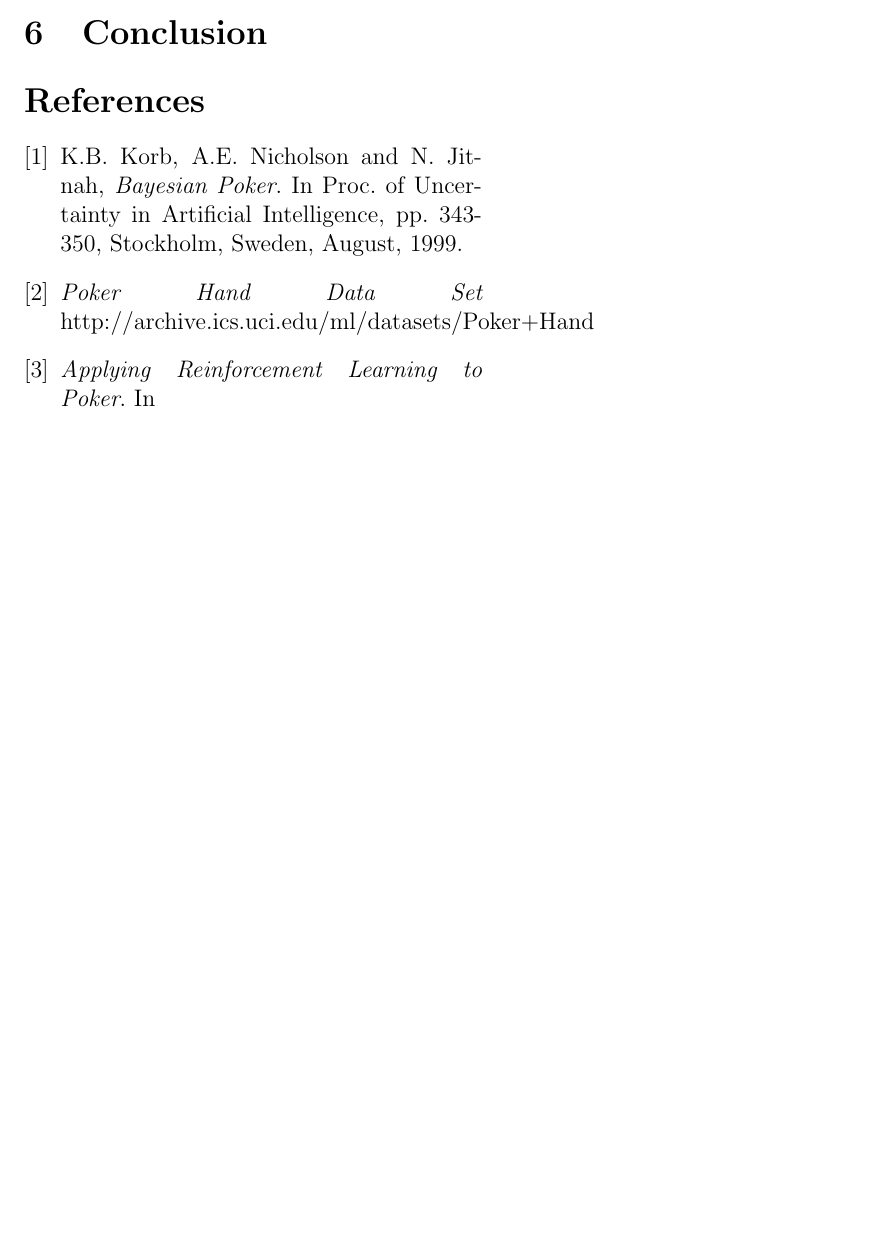
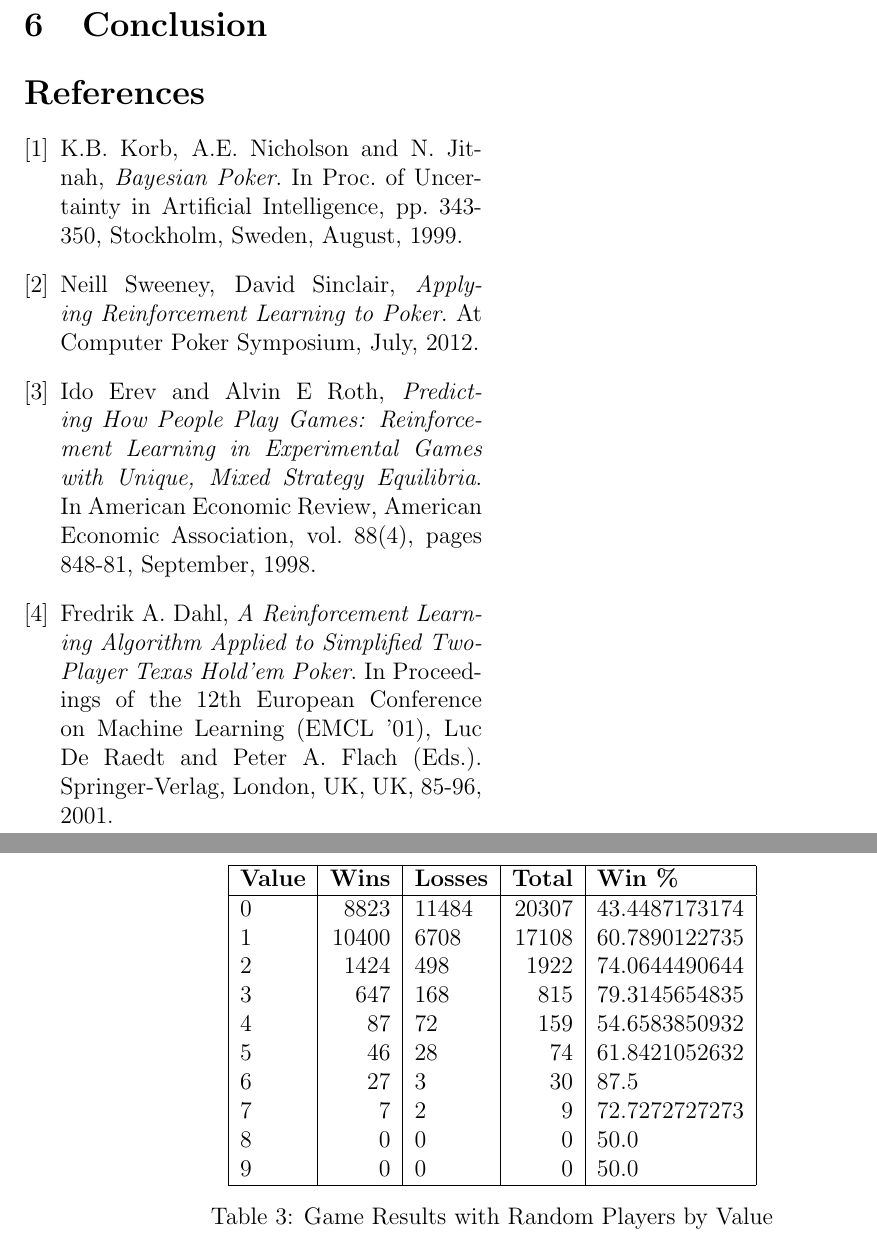
Before and after one commit to alexisfisher/all-in, a LaTeX paper (docs/report/report.tex): part of page 2 of 2 before the commit and two parts of pages 3 and 4 of 4 after it, the two joined at a grey line, cut so that both start at the same text, the shorter picture padded with empty space. Compiled offline with pdfLaTeX.

Commit message:
related works complete

```diff
--- a/docs/report/report.tex
+++ b/docs/report/report.tex
@@ -99,3 +116,24 @@ Two random-acting players were initially pitted against each other to gather bas
+\begin{table*}[hb]
+\centering
+\begin{tabular}{| l | r | l | r | l |}
+	\hline
+ \textbf{Value} & \textbf{Wins}& \textbf{Losses}& \textbf{Total}& \textbf{Win \%}\\
+\hline
+0& 8823& 11484& 20307& 43.4487173174\\
+1& 10400& 6708& 17108& 60.7890122735\\
+2& 1424& 498& 1922& 74.0644490644\\
+3& 647& 168& 815& 79.3145654835\\
+4& 87& 72& 159& 54.6583850932\\
+5& 46& 28& 74& 61.8421052632\\
+6& 27& 3& 30& 87.5\\
+7& 7& 2& 9& 72.7272727273\\
+8& 0& 0& 0& 50.0\\
+9& 0& 0& 0& 50.0\\
+\hline
+\end{tabular}
+\caption{Game Results with Random Players by Value}
+\label{tab:rand_val_res}
+\end{table*}
 
 \subsection{Learner vs. Random Player}
 We pitted the learner against a random player to ascertain performance improvement in our learner over random actions.
@@ -125,14 +181,24 @@ K.B. Korb, A.E. Nicholson and N. Jitnah,
 In Proc. of Uncertainty in Artificial Intelligence, pp. 343-350,
 Stockholm, Sweden, August, 1999.
 
-\bibitem{pokerdata}
-\emph{Poker Hand Data Set}
-http://archive.ics.uci.edu/ml/datasets/Poker+Hand
+%\bibitem{pokerdata}
+%\emph{Poker Hand Data Set}
+%http://archive.ics.uci.edu/ml/datasets/Poker+Hand
 
 \bibitem{Sweeney}
-%TODO
+Neill Sweeney, David Sinclair,
 	\emph{Applying Reinforcement Learning to Poker}.
-In
+At Computer Poker Symposium, July, 2012.
+
+\bibitem{Erev98}
+Ido Erev and  Alvin E Roth,
+\emph{Predicting How People Play Games: Reinforcement Learning in Experimental Games with Unique, Mixed Strategy Equilibria}.
+In American Economic Review, American Economic Association, vol. 88(4), pages 848-81, September, 1998.
+
+\bibitem{Dahl01}
+Fredrik A. Dahl,
+\emph{A Reinforcement Learning Algorithm Applied to Simplified Two-Player Texas Hold'em Poker}.
+In Proceedings of the 12th European Conference on Machine Learning (EMCL '01), Luc De Raedt and Peter A. Flach (Eds.). Springer-Verlag, London, UK, UK, 85-96, 2001.
 \end{thebibliography}
 
 
```
Also changed, not shown: docs/report/report.tex (63 more changed lines).
